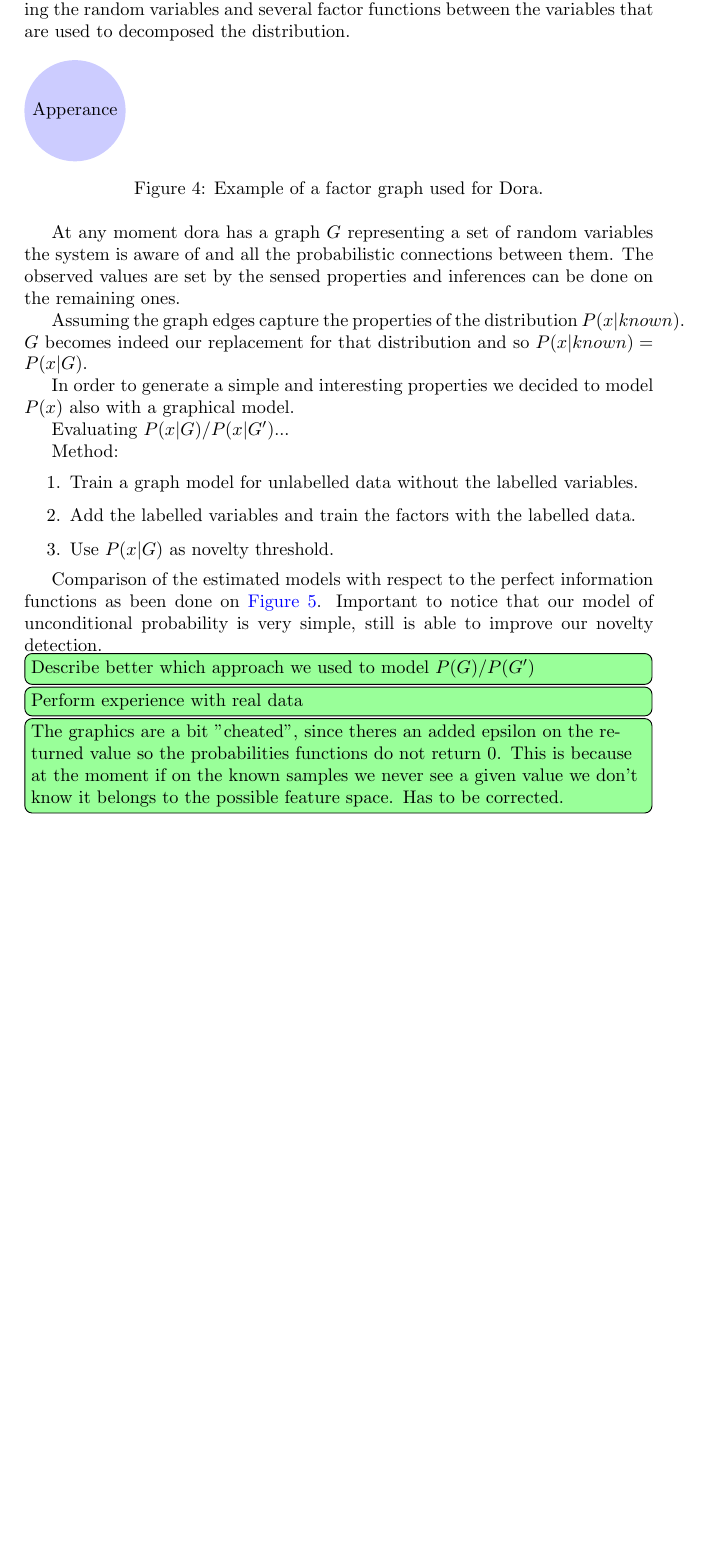
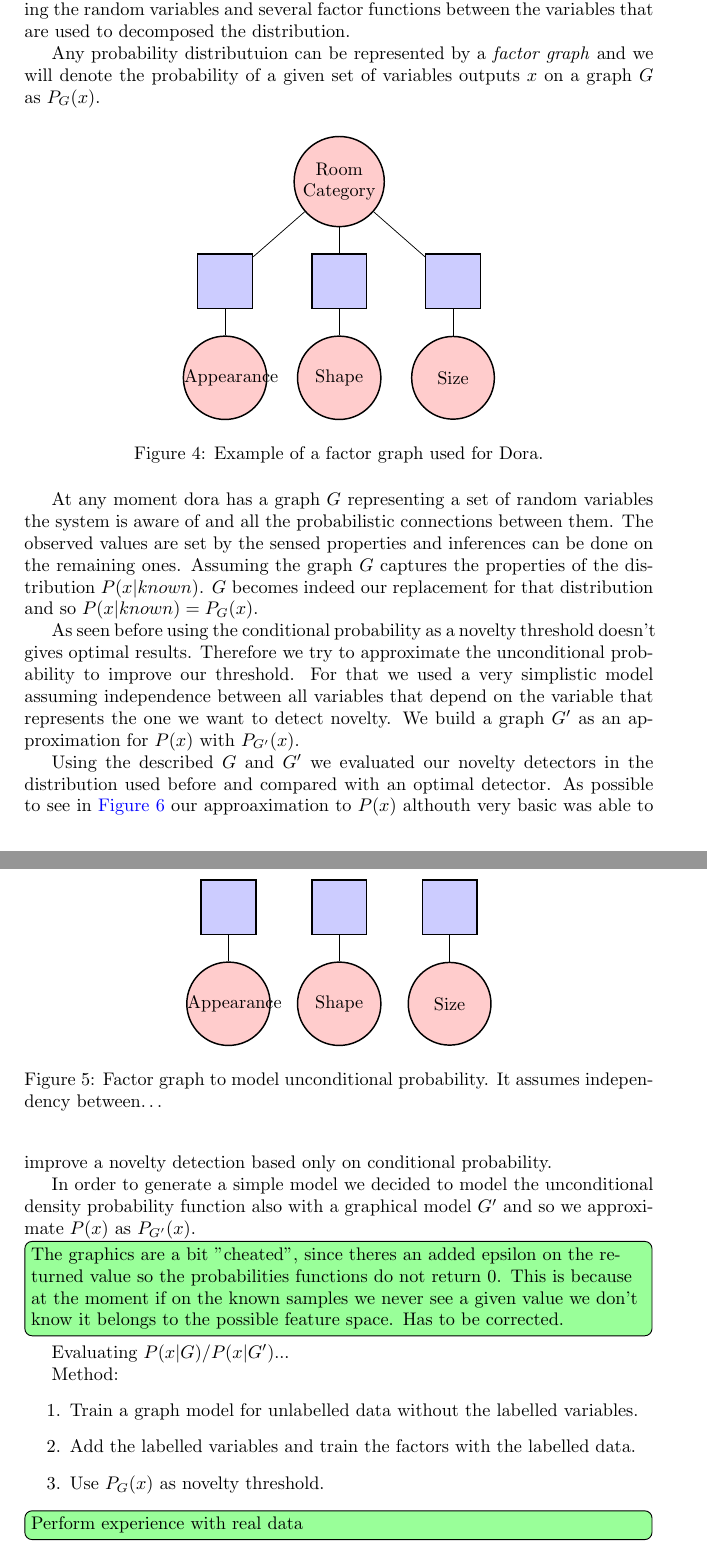
Before and after one commit to andresusanopinto/novelty-detection-thesis, a LaTeX document (semisupervised/notes.tex): part of page 12 of 15 before the commit and two parts of pages 12 and 13 of 16 after it, the two joined at a grey line, cut so that both start at the same text, the shorter picture padded with empty space. Compiled offline with pdfLaTeX.

Commit message:
More changes...

```diff
--- a/semisupervised/notes.tex
+++ b/semisupervised/notes.tex
@@ -284,11 +284,47 @@ or \emph{Factor Graphs}.
 
 Dora underlying graphical methods are based on \emph{Factor Graphs}\citep{kschischang2001factor}: bipartites graphs composed of variable and factor nodes representing the random variables and several factor functions between the variables that are used to decomposed the distribution.
 
+Any probability distributuion can be represented by a \emph{factor graph} and we will denote the probability of a given set of variables outputs $x$ on a graph $G$ as $P_G(x)$.
+
+
+\tikzstyle{var} = [circle,
+                   thick,
+                   draw, fill=red!20,
+                   text width=4.5em,
+                   text badly centered,
+                   node distance=3cm,
+                   inner sep=0pt]
+
+\tikzstyle{factor} = [rectangle,
+                      thick,
+                      draw, fill=blue!20,
+                      text width=1em,
+                      text centered,
+                      minimum height=3em,
+                      minimum width=3em]
+
+\tikzstyle{line} = [draw]
 
 \begin{figure}[h]
-\begin{tikzpicture}
-\node[circle,fill=blue!20] (room1) {Room};
-\node[circle,fill=blue!20] (Appearance) {Apperance};
+\centering
+\begin{tikzpicture}[node distance = 2cm, auto]
+    \matrix[row sep=0.5cm,column sep=0.5cm] {
+      & \node [var] (room) {Room Category}; \\
+      \node [factor] (fAppearance) {}; &
+      \node [factor] (fShape) {}; &
+      \node [factor] (fSize) {}; \\
+
+      \node [var] (appearance) {Appearance}; &
+      \node [var] (shape) {Shape}; &
+      \node [var] (size) {Size}; \\
+    };
+  \path [line] (room) -- (fAppearance);
+  \path [line] (room) -- (fShape);
+  \path [line] (room) -- (fSize);
+
+  \path [line] (fAppearance) -- (appearance);
+  \path [line] (fShape) -- (shape);
+  \path [line] (fSize) -- (size);
 \end{tikzpicture}
 \caption{Example of a factor graph used for Dora.}
 \end{figure}
@@ -296,32 +332,37 @@ Dora underlying graphical methods are based on \emph{Factor Graphs}\citep{kschis
 
 At any moment dora has a graph $G$ representing a set of random variables the system is aware of and all the probabilistic connections between them.
 The observed values are set by the sensed properties and inferences can be done on the remaining ones.
+Assuming the graph $G$ captures the properties of the distribution $P(x|known)$. $G$ becomes indeed our replacement for that distribution and so $P(x|known) = P_G(x)$.
 
-Assuming the graph edges capture the properties of the distribution $P(x|known)$.
-$G$ becomes indeed our replacement for that distribution and so $P(x|known) = P(x|G)$.
+As seen before using the conditional probability as a novelty threshold doesn't gives optimal results. Therefore we try to approximate the unconditional probability to improve our threshold.
+For that we used a very simplistic model assuming independence between all variables that depend on the variable that represents the one we want to detect novelty.
+We build a graph $G'$ as an approximation for $P(x)$ with $P_{G'}(x)$.
 
-In order to generate a simple and interesting properties we decided to model $P(x)$ also with a graphical model.
+\begin{figure}[h]
+\centering
+\begin{tikzpicture}[node distance = 2cm, auto]
+    \matrix[row sep=0.5cm,column sep=0.5cm] {
+      \node [factor] (fAppearance) {}; &
+      \node [factor] (fShape) {}; &
+      \node [factor] (fSize) {}; \\
+
+      \node [var] (appearance) {Appearance}; &
+      \node [var] (shape) {Shape}; &
+      \node [var] (size) {Size}; \\
+    };
+  \path [line] (fAppearance) -- (appearance);
+  \path [line] (fShape) -- (shape);
+  \path [line] (fSize) -- (size);
+\end{tikzpicture}
+\caption{Factor graph to model unconditional probability. It assumes independency between\dots}
+\end{figure}
 
 
-
-Evaluating $P(x|G)/P(x|G')$...
+Using the described $G$ and $G'$ we evaluated our novelty detectors in the distribution used before and compared with an optimal detector.
+As possible to see in \autoref{fig:dora-data-simple} our approaximation to $P(x)$ althouth very basic was able to improve a novelty detection based only on conditional probability.
 
 
-Method:
-\begin{enumerate}
-\item Train a graph model for unlabelled data without the labelled variables.
-\item Add the labelled variables and train the factors with the labelled data.
-\item Use $P(x|G)$ as novelty threshold.
-\end{enumerate}
-
-Comparison of the estimated models with respect to the perfect information functions as been done on
-\autoref{fig:dora-data-simple}.
-Important to notice that our model of unconditional probability is very simple, still is able to improve
-our novelty detection.
-
-\note{Describe better which approach we used to model $P(G)/P(G')$}
-\note{Perform experience with real data}
-
+In order to generate a simple model we decided to model the unconditional density probability function also with a graphical model $G'$ and so we approximate $P(x)$ as $P_{G'}(x)$.
 
 \note{The graphics are a bit "cheated", since theres an added epsilon on the returned value
       so the probabilities functions do not return 0. This is because at the moment if on the known
@@ -343,3 +381,14 @@ our novelty detection.
+Evaluating $P(x|G)/P(x|G')$...
+
+
+Method:
+\begin{enumerate}
+\item Train a graph model for unlabelled data without the labelled variables.
+\item Add the labelled variables and train the factors with the labelled data.
+\item Use $P_G(x)$ as novelty threshold.
+\end{enumerate}
+
+\note{Perform experience with real data}
 
 
 
```
Also changed, not shown: semisupervised/notes.tex (5 more changed lines).
